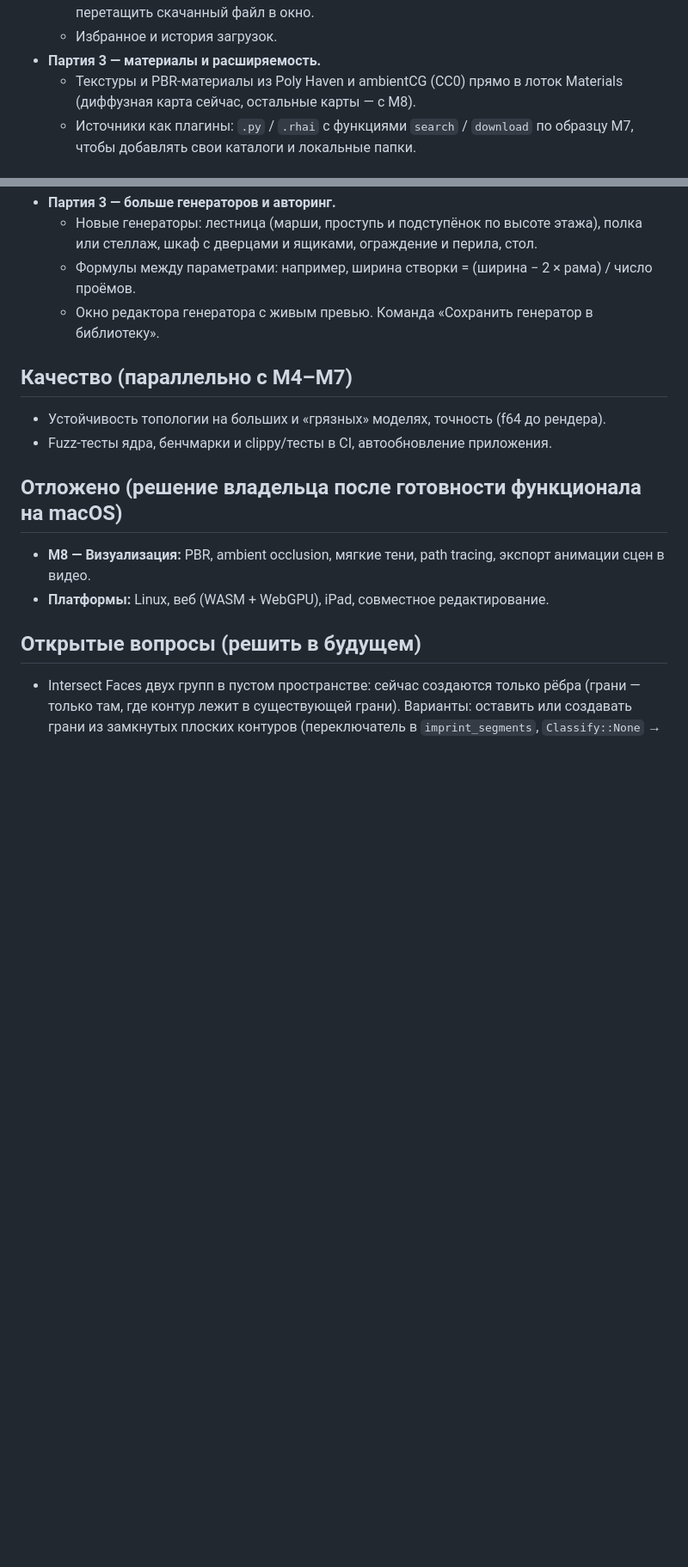
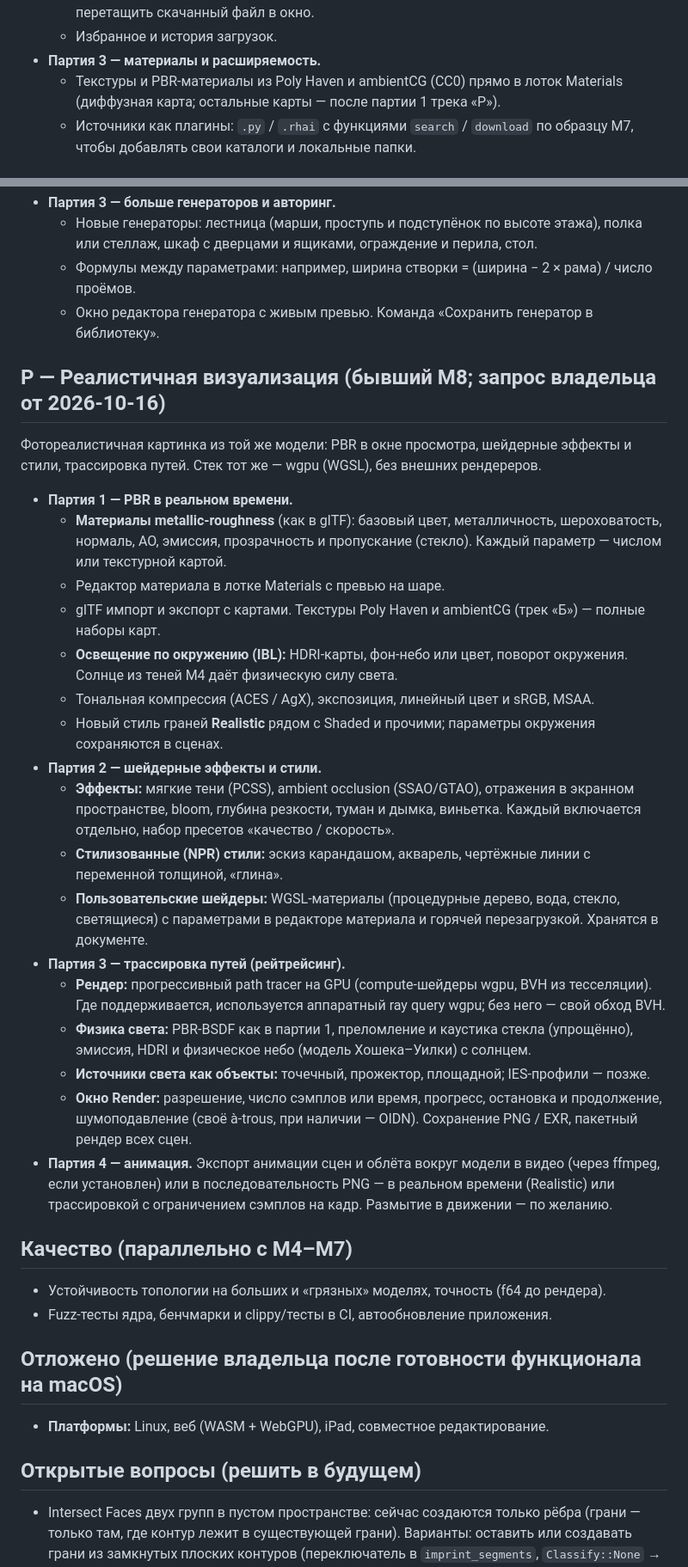
Before and after one commit to dirondin/varstotas, a Markdown page: docs/03-ROADMAP.md, 2 parts joined by grey strips. Shown at 86% size. Rendered like a GitHub page; blank space fills up the shorter version.

Commit message:
Roadmap: track Р — realistic rendering (former M8): PBR materials and IBL, shader effects / NPR styles / custom WGSL materials, GPU path tracing, animation export

```diff
--- a/docs/03-ROADMAP.md
+++ b/docs/03-ROADMAP.md
@@ -87,7 +87,7 @@
   - Для сайтов без API (Printables, Thingiverse и т. п.) — открыть страницу в браузере и перетащить скачанный файл в окно.
   - Избранное и история загрузок.
 - **Партия 3 — материалы и расширяемость.**
-  - Текстуры и PBR-материалы из Poly Haven и ambientCG (CC0) прямо в лоток Materials (диффузная карта сейчас, остальные карты — с M8).
+  - Текстуры и PBR-материалы из Poly Haven и ambientCG (CC0) прямо в лоток Materials (диффузная карта; остальные карты — после партии 1 трека «Р»).
   - Источники как плагины: `.py` / `.rhai` с функциями `search` / `download` по образцу M7, чтобы добавлять свои каталоги и локальные папки.
 
 ## К — Параметрические компоненты-генераторы (запрос владельца от 2026-10-16)
@@ -113,12 +113,31 @@
   - Формулы между параметрами: например, ширина створки = (ширина − 2 × рама) / число проёмов.
   - Окно редактора генератора с живым превью. Команда «Сохранить генератор в библиотеку».
 
+## Р — Реалистичная визуализация (бывший M8; запрос владельца от 2026-10-16)
+Фотореалистичная картинка из той же модели: PBR в окне просмотра, шейдерные эффекты и стили, трассировка путей. Стек тот же — wgpu (WGSL), без внешних рендереров.
+- **Партия 1 — PBR в реальном времени.**
+  - **Материалы metallic-roughness** (как в glTF): базовый цвет, металличность, шероховатость, нормаль, AO, эмиссия, прозрачность и пропускание (стекло). Каждый параметр — числом или текстурной картой.
+  - Редактор материала в лотке Materials с превью на шаре.
+  - glTF импорт и экспорт с картами. Текстуры Poly Haven и ambientCG (трек «Б») — полные наборы карт.
+  - **Освещение по окружению (IBL):** HDRI-карты, фон-небо или цвет, поворот окружения. Солнце из теней M4 даёт физическую силу света.
+  - Тональная компрессия (ACES / AgX), экспозиция, линейный цвет и sRGB, MSAA.
+  - Новый стиль граней **Realistic** рядом с Shaded и прочими; параметры окружения сохраняются в сценах.
+- **Партия 2 — шейдерные эффекты и стили.**
+  - **Эффекты:** мягкие тени (PCSS), ambient occlusion (SSAO/GTAO), отражения в экранном пространстве, bloom, глубина резкости, туман и дымка, виньетка. Каждый включается отдельно, набор пресетов «качество / скорость».
+  - **Стилизованные (NPR) стили:** эскиз карандашом, акварель, чертёжные линии с переменной толщиной, «глина».
+  - **Пользовательские шейдеры:** WGSL-материалы (процедурные дерево, вода, стекло, светящиеся) с параметрами в редакторе материала и горячей перезагрузкой. Хранятся в документе.
+- **Партия 3 — трассировка путей (рейтрейсинг).**
+  - **Рендер:** прогрессивный path tracer на GPU (compute-шейдеры wgpu, BVH из тесселяции). Где поддерживается, используется аппаратный ray query wgpu; без него — свой обход BVH.
+  - **Физика света:** PBR-BSDF как в партии 1, преломление и каустика стекла (упрощённо), эмиссия, HDRI и физическое небо (модель Хошека–Уилки) с солнцем.
+  - **Источники света как объекты:** точечный, прожектор, площадной; IES-профили — позже.
+  - **Окно Render:** разрешение, число сэмплов или время, прогресс, остановка и продолжение, шумоподавление (своё à-trous, при наличии — OIDN). Сохранение PNG / EXR, пакетный рендер всех сцен.
+- **Партия 4 — анимация.** Экспорт анимации сцен и облёта вокруг модели в видео (через ffmpeg, если установлен) или в последовательность PNG — в реальном времени (Realistic) или трассировкой с ограничением сэмплов на кадр. Размытие в движении — по желанию.
+
 ## Качество (параллельно с M4–M7)
 - Устойчивость топологии на больших и «грязных» моделях, точность (f64 до рендера).
 - Fuzz-тесты ядра, бенчмарки и clippy/тесты в CI, автообновление приложения.
 
 ## Отложено (решение владельца после готовности функционала на macOS)
-- **M8 — Визуализация:** PBR, ambient occlusion, мягкие тени, path tracing, экспорт анимации сцен в видео.
 - **Платформы:** Linux, веб (WASM + WebGPU), iPad, совместное редактирование.
 
 ## Открытые вопросы (решить в будущем)
```
